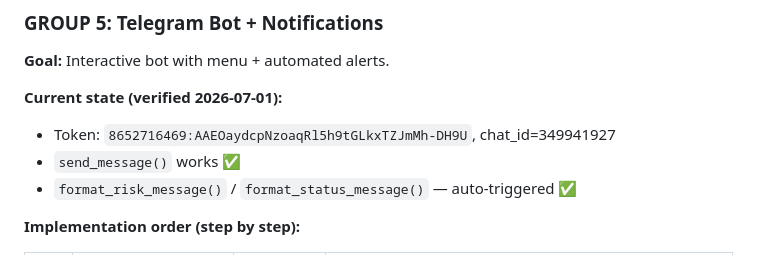
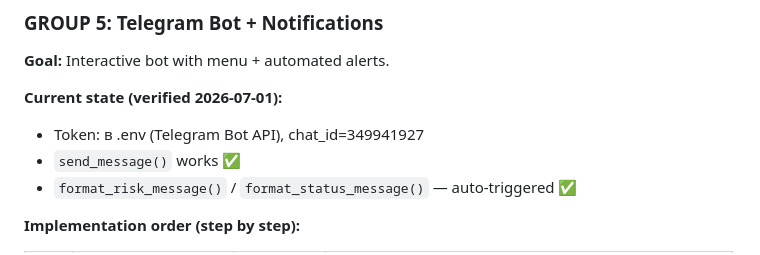
Before and after one commit to Dinollee/radacleaner, a Markdown page: RESEARCH.md, the part around the change. GitHub-like rendering.

Commit message:
security: remove exposed Telegram bot token from RESEARCH.md

```diff
--- a/RESEARCH.md
+++ b/RESEARCH.md
@@ -528,7 +528,7 @@ Positive: bills that ADVANCE EU integration (pro-reform).
 **Goal:** Interactive bot with menu + automated alerts.
 
 **Current state (verified 2026-07-01):**
-- Token: `8652716469:AAEOaydcpNzoaqRl5h9tGLkxTZJmMh-DH9U`, chat_id=349941927
+- Token: в .env (Telegram Bot API), chat_id=349941927
 - `send_message()` works ✅
 - `format_risk_message()` / `format_status_message()` — auto-triggered ✅
 
```
